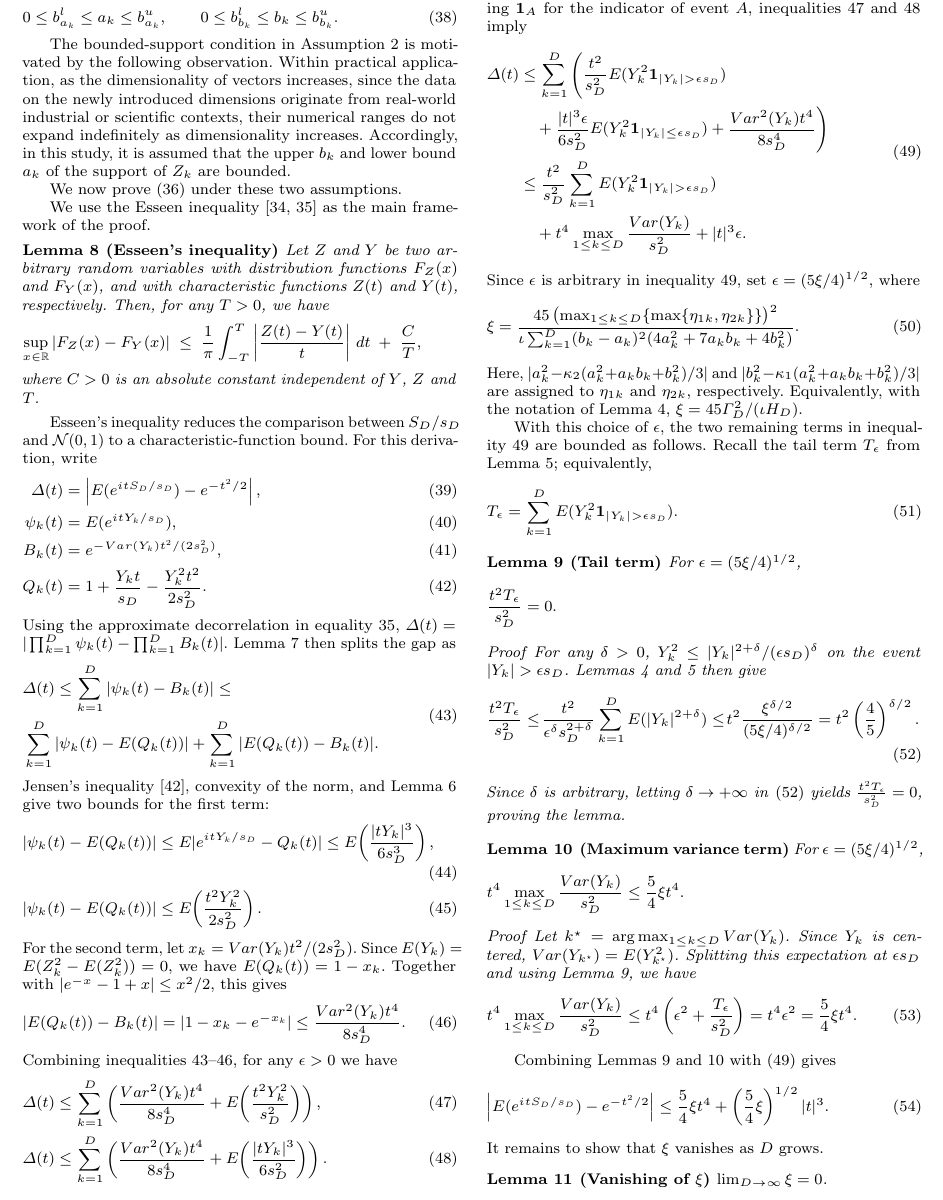
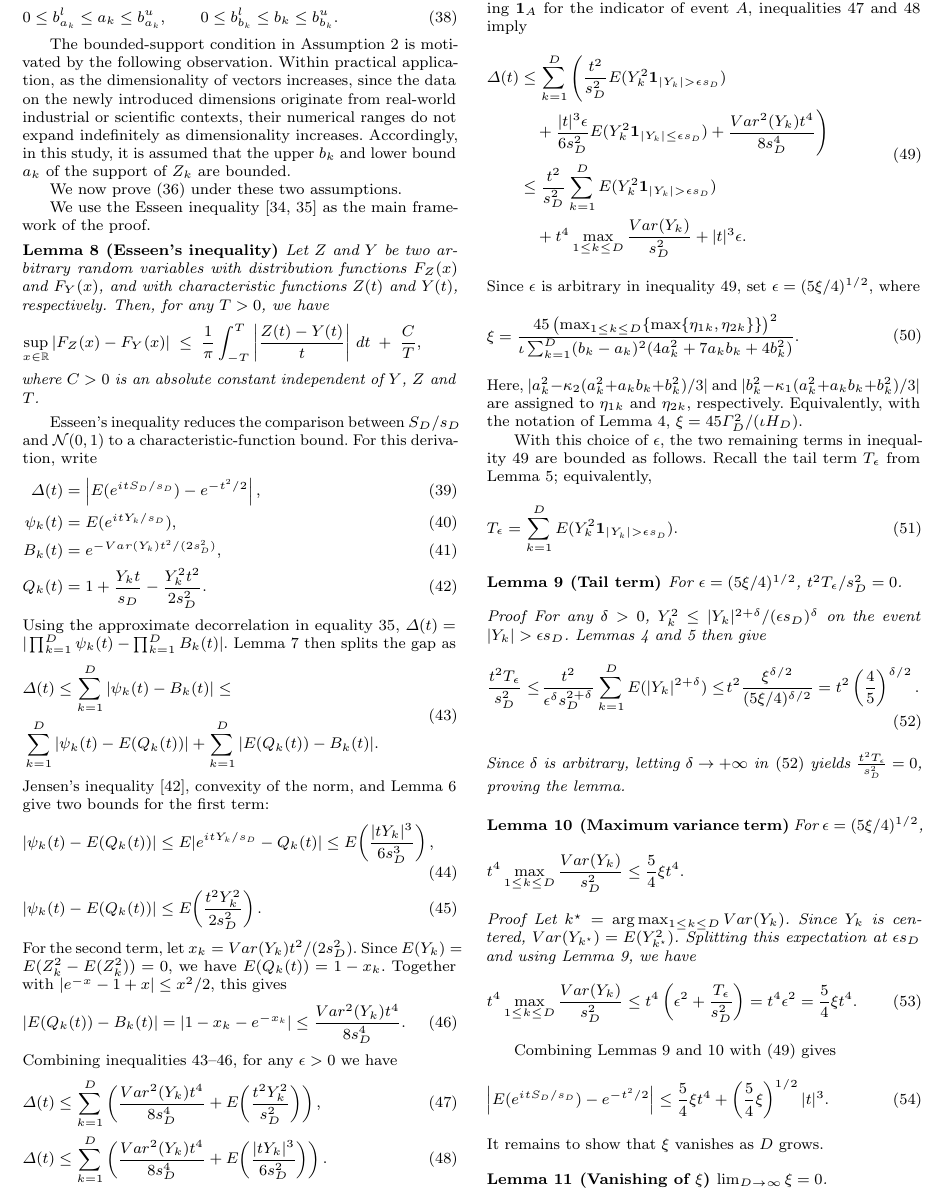
Before and after one commit to zgjgh/fullydynamickNN, a LaTeX paper (main_vldbj_working.tex, which reads Sections_VLDBJ_Working/7. Conclusion_2.tex): part of page 18 of 24, cut so that both start at the same text. Compiled offline with pdfLaTeX.

Commit message:
Inline the tail-term lemma conclusion

```diff
--- a/Sections_VLDBJ_Working/7. Conclusion_2.tex
+++ b/Sections_VLDBJ_Working/7. Conclusion_2.tex
@@ -378,10 +378,7 @@ E(Y_k^2\mathbf{1}_{|Y_k|>\epsilon s_D}) .
 \label{equ:tail_term_expectation}
 \end{equation}
 \begin{lemma}[Tail term]\label{lm:first_item}
-For $\epsilon=(5\xi/4)^{1/2}$,
-\[
-\frac{t^2T_\epsilon}{s_D^2}=0 .
-\]
+For $\epsilon=(5\xi/4)^{1/2}$, $t^2T_\epsilon/s_D^2=0$.
 \begin{proof}
 For any $\delta>0$, $Y_k^2\leq |Y_k|^{2+\delta}/(\epsilon s_D)^\delta$ on the event $|Y_k|>\epsilon s_D$. Lemmas~\ref{lm:Y_K_delta_moment_bound} and \ref{lm:delta_moment} then give
 \begin{align}
```
